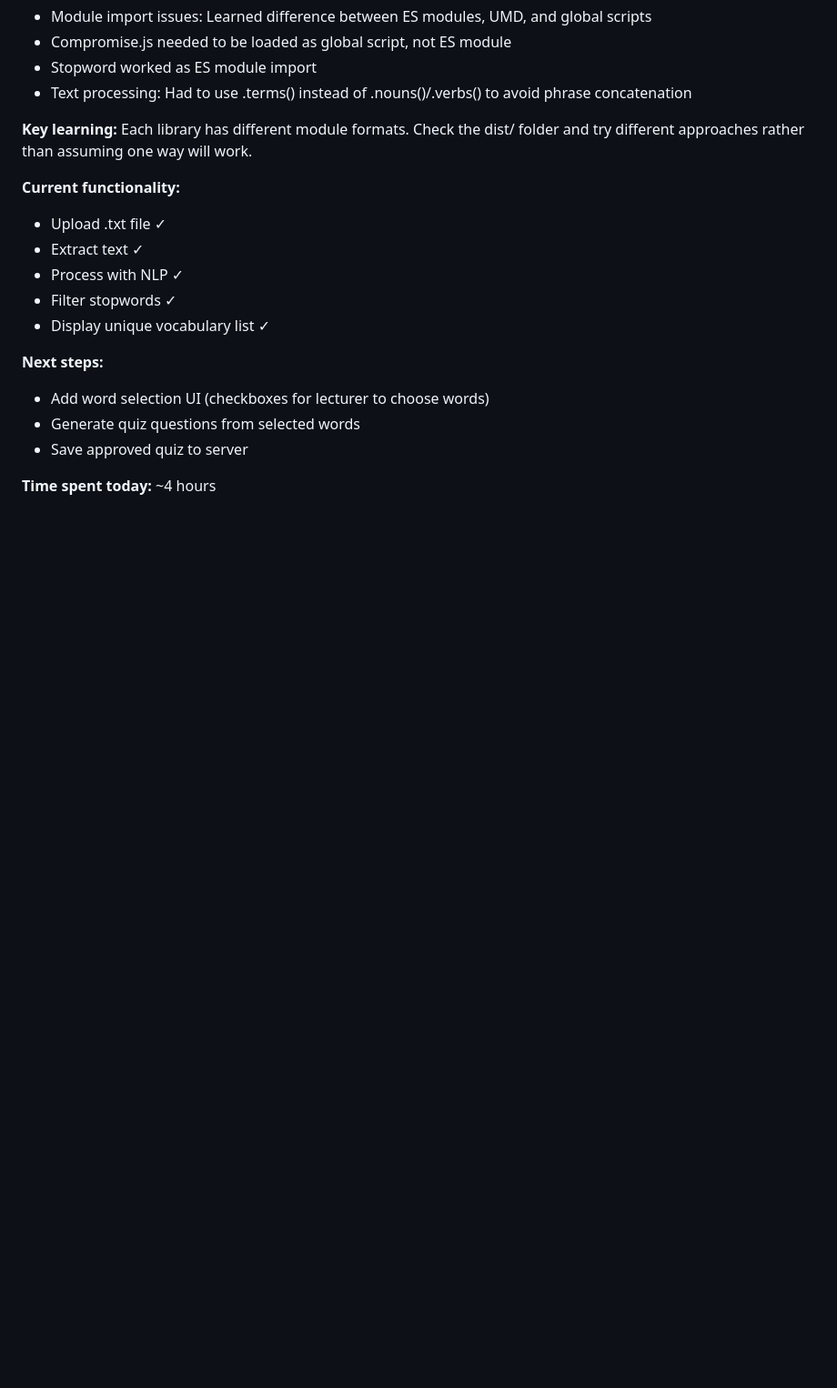
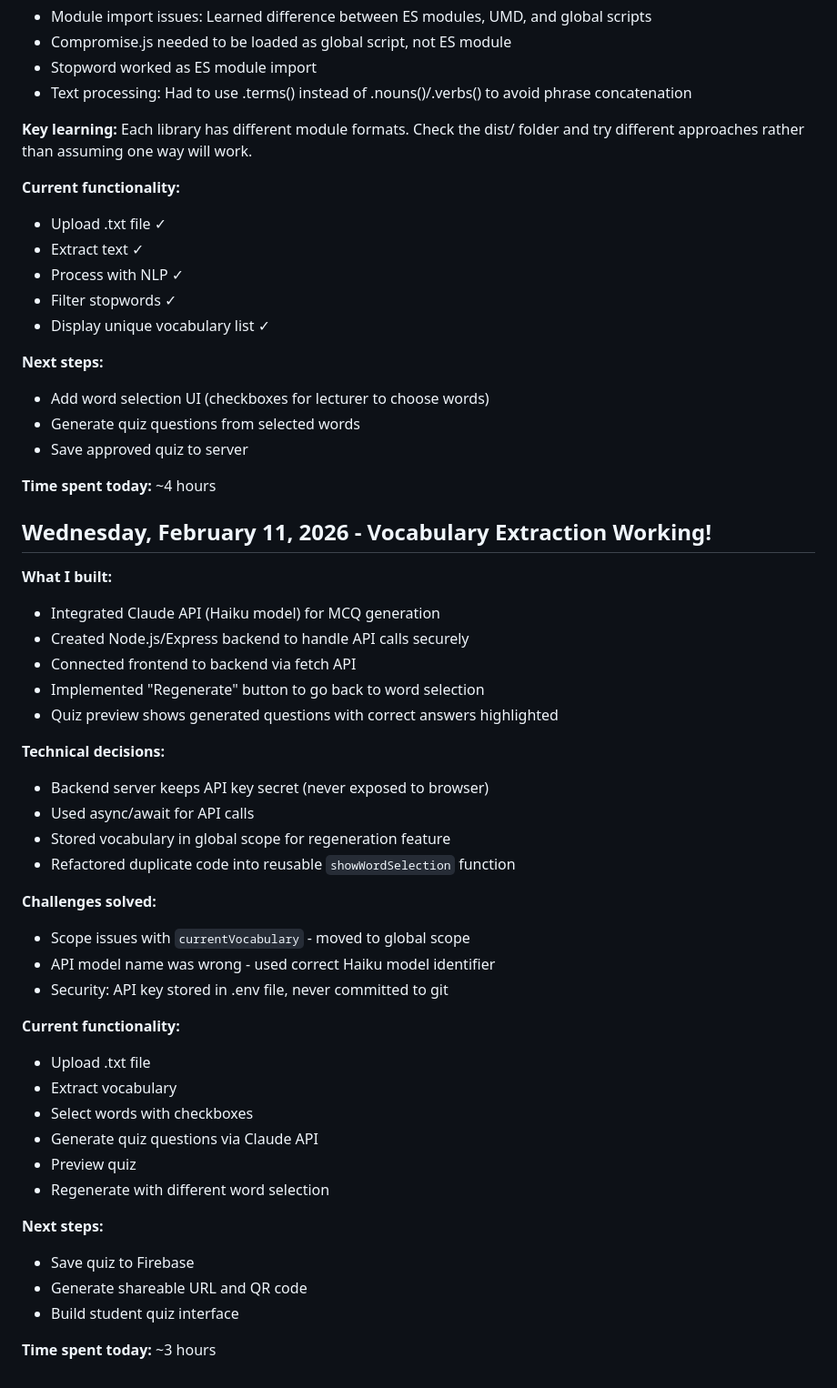
Before and after one commit to ashdorm0/exam-language-trainer, a Markdown page: diary.md, the part around the change. Shown at 91% size. Rendered like a GitHub page; blank space fills up the shorter version.

Commit message:
End of day diary update

```diff
--- a/diary.md
+++ b/diary.md
@@ -99,3 +99,38 @@ Each library has different module formats. Check the dist/ folder and try differ
 - Save approved quiz to server
 
 **Time spent today:** ~4 hours
+
+## Wednesday, February 11, 2026 - Vocabulary Extraction Working!
+
+**What I built:**
+- Integrated Claude API (Haiku model) for MCQ generation
+- Created Node.js/Express backend to handle API calls securely
+- Connected frontend to backend via fetch API
+- Implemented "Regenerate" button to go back to word selection
+- Quiz preview shows generated questions with correct answers highlighted
+
+**Technical decisions:**
+- Backend server keeps API key secret (never exposed to browser)
+- Used async/await for API calls
+- Stored vocabulary in global scope for regeneration feature
+- Refactored duplicate code into reusable `showWordSelection` function
+
+**Challenges solved:**
+- Scope issues with `currentVocabulary` - moved to global scope
+- API model name was wrong - used correct Haiku model identifier
+- Security: API key stored in .env file, never committed to git
+
+**Current functionality:**
+- Upload .txt file
+- Extract vocabulary
+- Select words with checkboxes
+- Generate quiz questions via Claude API
+- Preview quiz
+- Regenerate with different word selection
+
+**Next steps:**
+- Save quiz to Firebase
+- Generate shareable URL and QR code
+- Build student quiz interface
+
+**Time spent today:** ~3 hours
```
